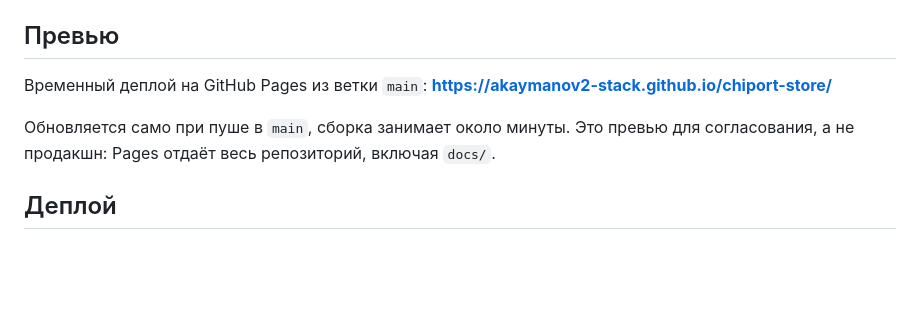
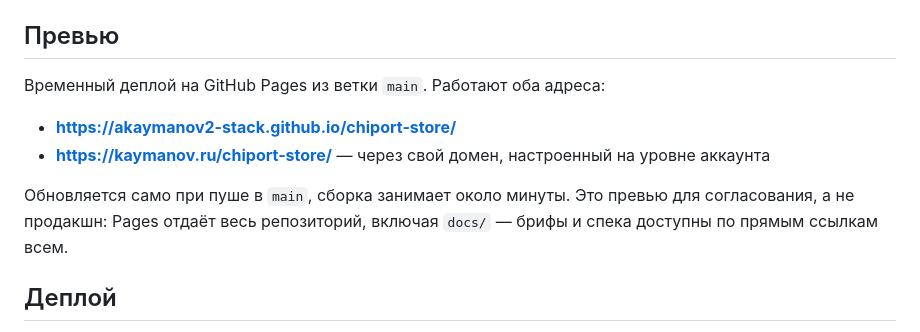
Before and after one commit to akaymanov2-stack/chiport-store, a Markdown page: README.md, the part around the change. Rendered like a GitHub page; blank space fills up the shorter version.

Commit message:
README: адреса превью
Co-Authored-By: Claude Opus 5 <noreply@anthropic.com>

```diff
--- a/README.md
+++ b/README.md
@@ -39,11 +39,14 @@
 
 ## Превью
 
-Временный деплой на GitHub Pages из ветки `main`:
-**https://akaymanov2-stack.github.io/chiport-store/**
+Временный деплой на GitHub Pages из ветки `main`. Работают оба адреса:
+
+- **https://akaymanov2-stack.github.io/chiport-store/**
+- **https://kaymanov.ru/chiport-store/** — через свой домен, настроенный на уровне аккаунта
 
 Обновляется само при пуше в `main`, сборка занимает около минуты. Это превью для
-согласования, а не продакшн: Pages отдаёт весь репозиторий, включая `docs/`.
+согласования, а не продакшн: Pages отдаёт весь репозиторий, включая `docs/` — брифы
+и спека доступны по прямым ссылкам всем.
 
 ## Деплой
 
```
